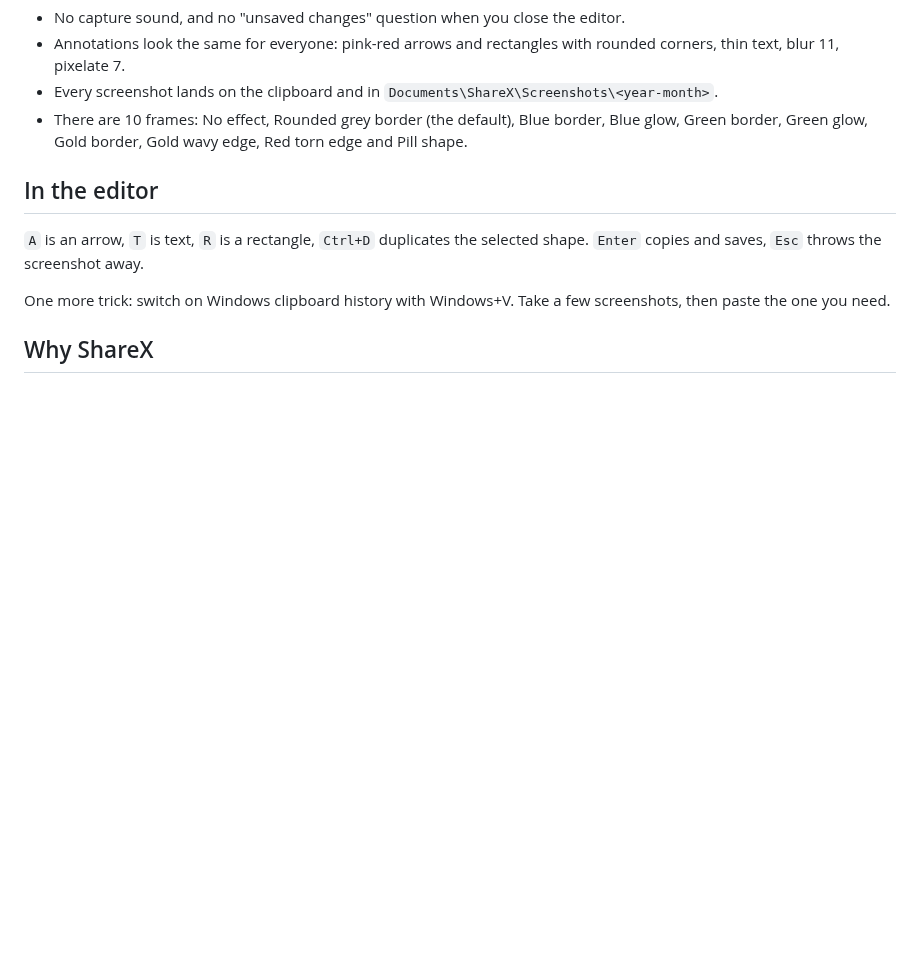
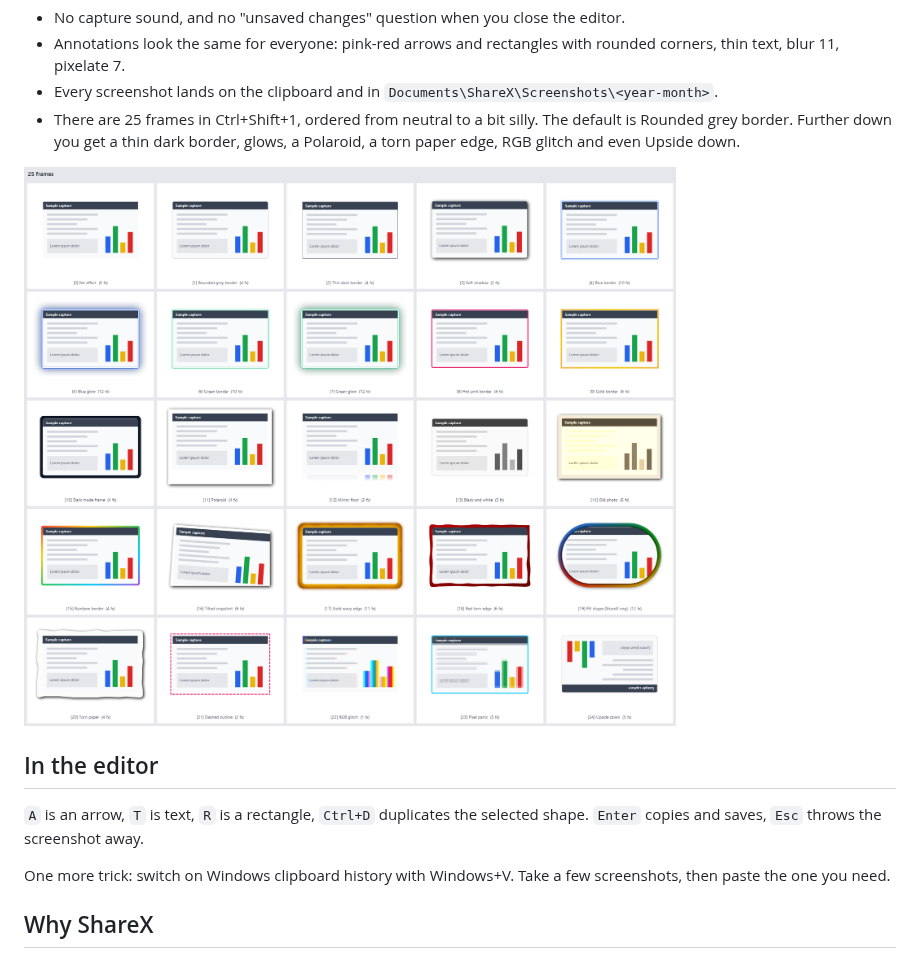
Before and after one commit to Joachim-Ally-Skyline/sharex-screenshot-setup, a Markdown page: README.md, the part around the change. Rendered like a GitHub page; pictures changed too: images/frames-overview.png (added); blank space fills up the shorter version.

Commit message:
Expand frames from 10 to 25, neutral to crazy, with overview image
Co-authored-by: Copilot App <223556219+Copilot@users.noreply.github.com>

```diff
--- a/README.md
+++ b/README.md
@@ -32,7 +32,9 @@ A few things apply to all of them:
 - No capture sound, and no "unsaved changes" question when you close the editor.
 - Annotations look the same for everyone: pink-red arrows and rectangles with rounded corners, thin text, blur 11, pixelate 7.
 - Every screenshot lands on the clipboard and in `Documents\ShareX\Screenshots\<year-month>`.
-- There are 10 frames: No effect, Rounded grey border (the default), Blue border, Blue glow, Green border, Green glow, Gold border, Gold wavy edge, Red torn edge and Pill shape.
+- There are 25 frames in Ctrl+Shift+1, ordered from neutral to a bit silly. The default is Rounded grey border. Further down you get a thin dark border, glows, a Polaroid, a torn paper edge, RGB glitch and even Upside down.
+
+![All 25 frames](images/frames-overview.png)
 
 ## In the editor
 
```
Also changed, not shown: 1 other file.
